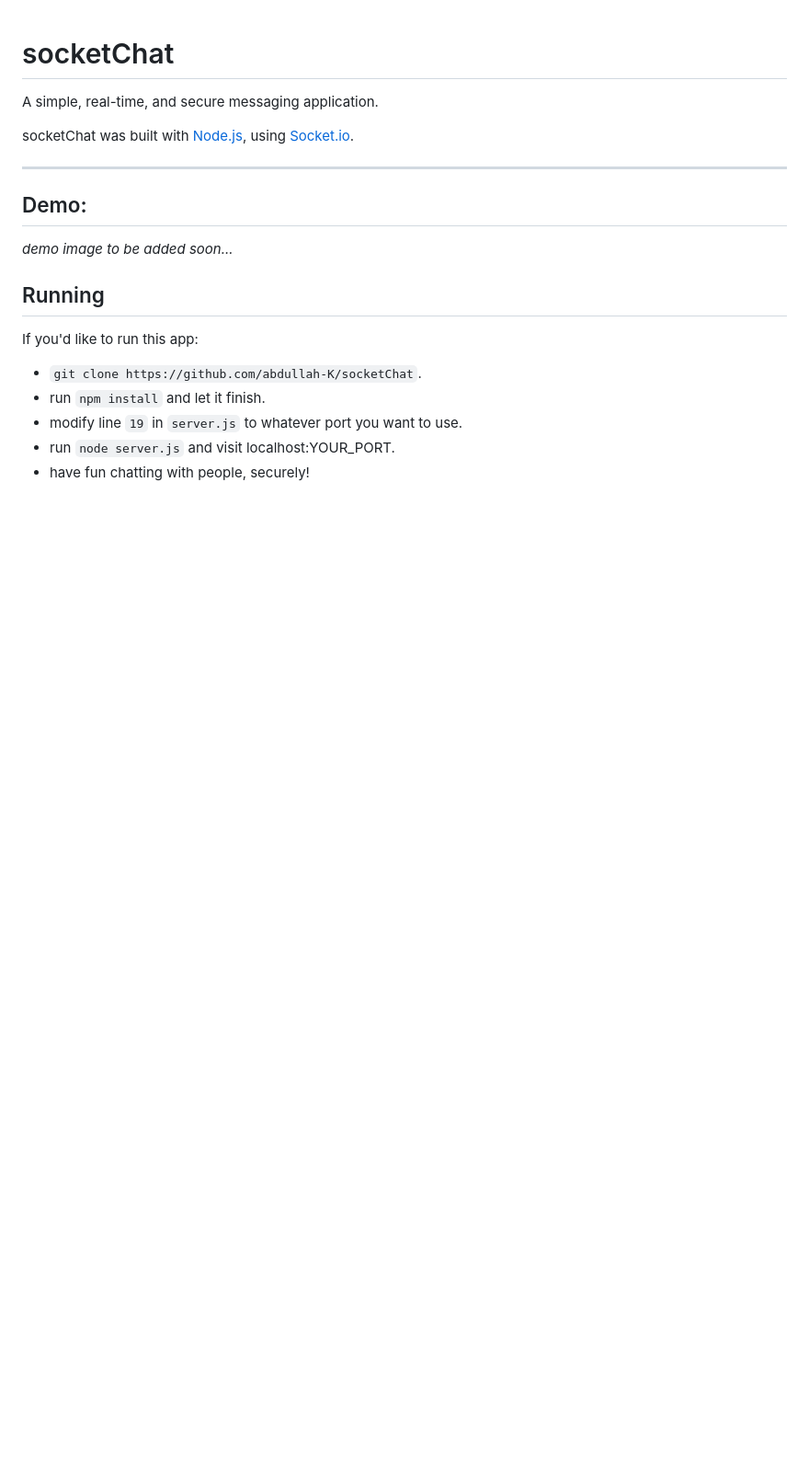
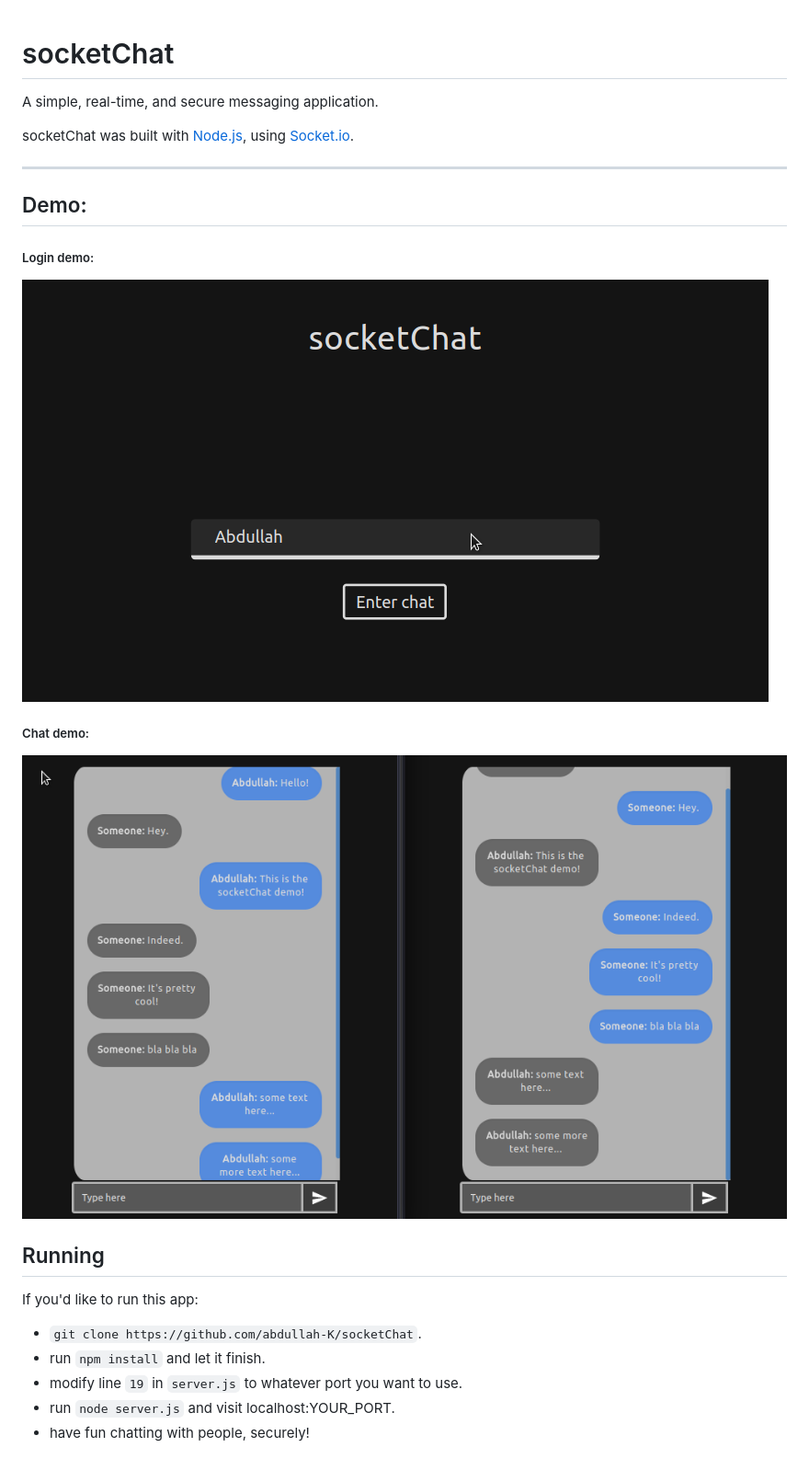
Before and after one commit to elskhn/socketChat, a Markdown page: README.md, the part around the change. Shown: that part at 92% size. Rendered like a GitHub page; pictures changed too: demo_chat.png (added), demo_login.png (added); blank space fills up the shorter version.

Commit message:
add demo images and update README
add new demo images showcasing the
login screen and an actual chat screen.
Also, update the README to show these demo images.

```diff
--- a/README.md
+++ b/README.md
@@ -5,7 +5,11 @@ socketChat was built with [Node.js](https://nodejs.org/en/), using [Socket.io](h
 
 ___
 ## Demo:
-_demo image to be added soon..._
+##### Login demo:
+![login screen demo](demo_login.png)
+
+##### Chat demo:
+![chat screen demo](demo_chat.png)
 
 ## Running
 If you'd like to run this app:
```
